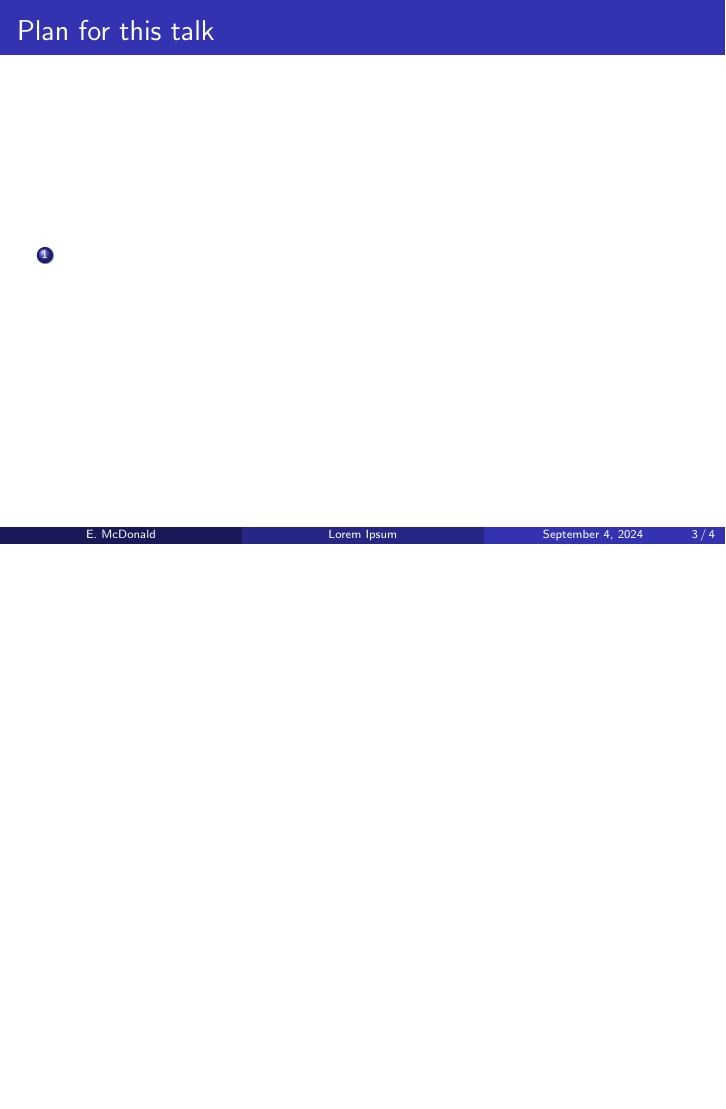
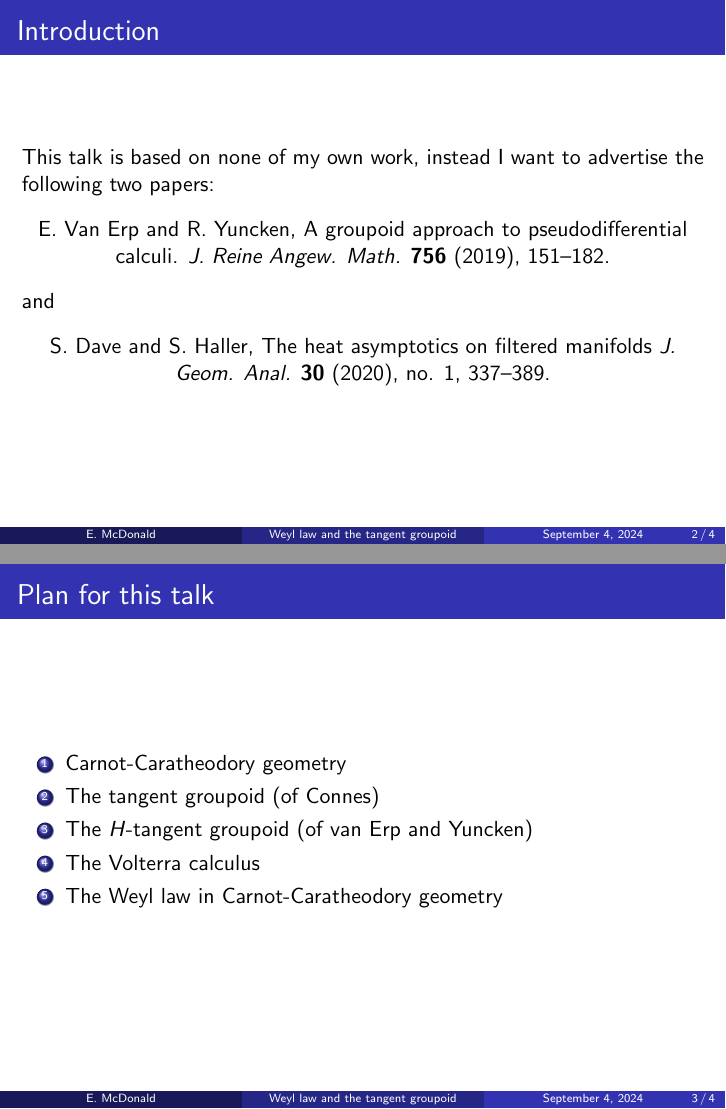
Before and after one commit to eamcdonald/wollongongtalk, LaTeX slides (wollongongtalk.tex): page 3 of 4 before the commit and pages 2 and 3 of 4 after it, the two joined at a grey line, the shorter picture padded with empty space. Compiled offline with pdfLaTeX.

Commit message:
Added the correct talk title and paper references

```diff
--- a/wollongongtalk.tex
+++ b/wollongongtalk.tex
@@ -138,7 +138,7 @@
 
 \begin{document}
 
-\title[Lorem Ipsum]{Lorem Ipsum Dolor Sit Amet}
+\title[Weyl law and the tangent groupoid]{Dave-Haller's Weyl law and the tangent groupoid}
 
 
 \author[E. McDonald]{Edward McDonald (Penn State University)}
@@ -150,12 +150,23 @@
 
 
 \begin{frame}{Introduction}
-
+  This talk is based on none of my own work, instead I want to advertise the following two papers:
+  \begin{center}
+    E.~Van Erp and R.~Yuncken, A groupoid approach to pseudodifferential calculi. \emph{J. Reine Angew. Math.} \textbf{756} (2019), 151--182.
+  \end{center}
+  and
+  \begin{center}
+    S.~Dave and S.~Haller, The heat asymptotics on filtered manifolds \emph{J. Geom. Anal.} \textbf{30} (2020), no. 1, 337--389.
+  \end{center}
 \end{frame}
 
 \begin{frame}{Plan for this talk}
     \begin{enumerate}
-        \item{}
+        \item{} Carnot-Caratheodory geometry
+        \item{} The tangent groupoid (of Connes)
+        \item{} The $H$-tangent groupoid (of van Erp and Yuncken)
+        \item{} The Volterra calculus
+        \item{} The Weyl law in Carnot-Caratheodory geometry
     \end{enumerate}
 \end{frame}
 
```
Also changed, not shown: wollongongtalk.pdf (added), wollongongtalk.tex (2 more changed lines).
